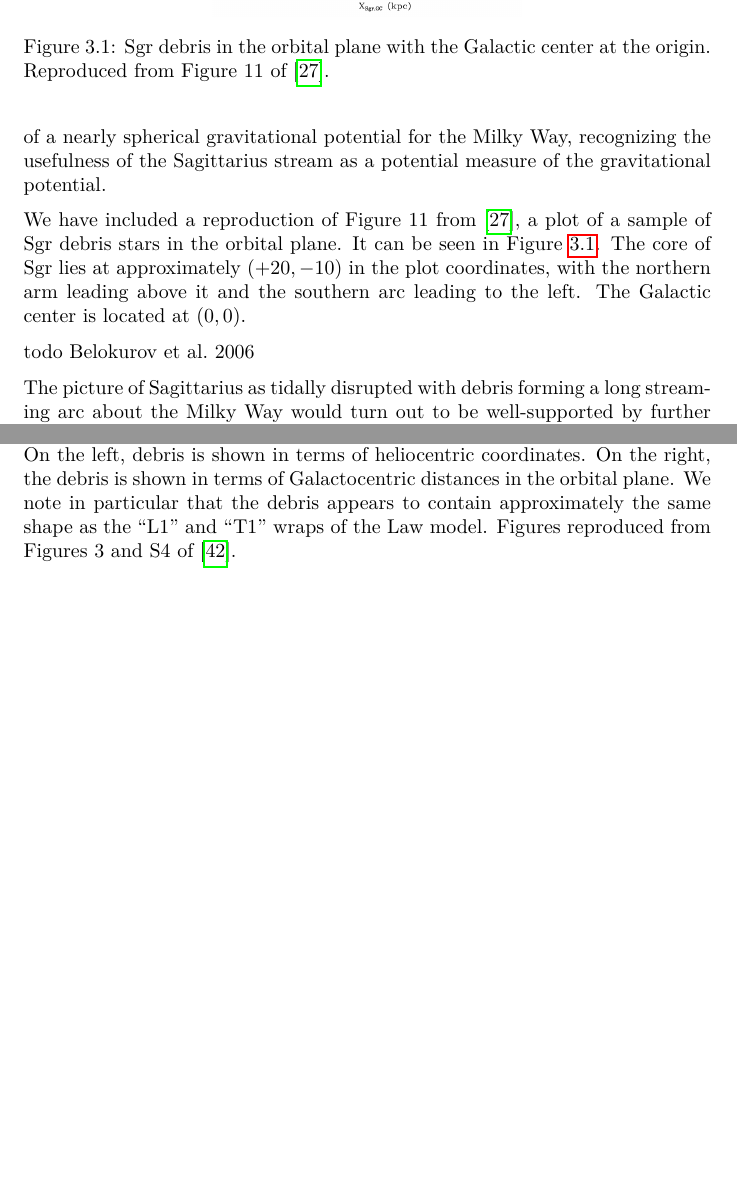
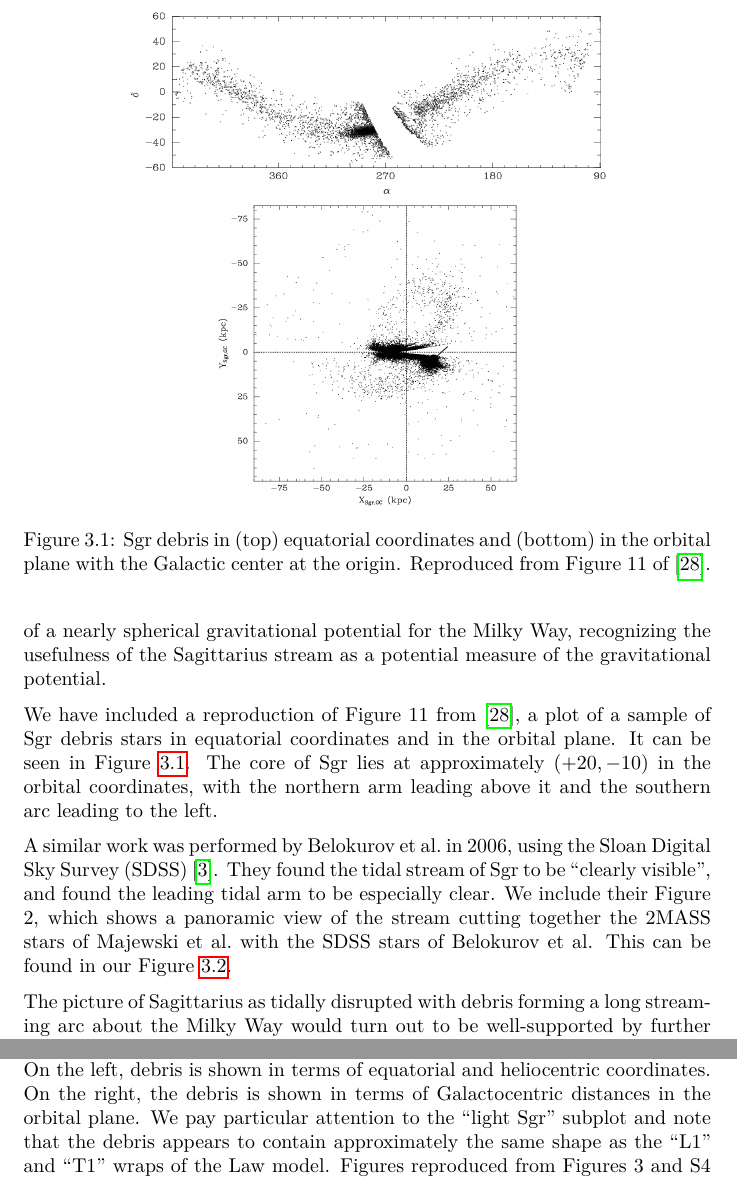
Before and after one commit to cmhainje/thesis, a LaTeX thesis (deliverables/writeup/main.tex, which reads deliverables/writeup/refssgr.bib, deliverables/writeup/tex/Sgr.tex): two parts of pages 23 and 25 of 34 before the commit and two parts of pages 23 and 26 of 34 after it, joined at a grey line, cut so that both start at the same text, the shorter picture padded with empty space. Compiled offline with pdfLaTeX.

Commit message:
Add Belokurov 2006 discussion to Sgr section

```diff
--- a/deliverables/writeup/refssgr.bib
+++ b/deliverables/writeup/refssgr.bib
@@ -296,0 +310 @@ the kinematics of objects in the MW and Local Group.},
+	year = {2006},
--- a/deliverables/writeup/tex/Sgr.tex
+++ b/deliverables/writeup/tex/Sgr.tex
@@ -39,19 +39,27 @@ gravitational potential for the Milky Way, recognizing the usefulness of the
 Sagittarius stream as a potential measure of the gravitational potential.
 
 We have included a reproduction of Figure 11 from~\cite{majewski_two_2003}, a
-plot of a sample of Sgr debris stars in the orbital plane. It can be seen in
-Figure~\ref{fig:majewski}. The core of Sgr lies at approximately $(+20, -10)$ in
-the plot coordinates, with the northern arm leading above it and the southern
-arc leading to the left. The Galactic center is located at $(0, 0)$.
+plot of a sample of Sgr debris stars in equatorial coordinates and in the
+orbital plane. It can be seen in Figure~\ref{fig:majewski}. The core of Sgr
+lies at approximately $(+20, -10)$ in the orbital coordinates, with the
+northern arm leading above it and the southern arc leading to the left.
 
 \begin{figure}
     \centering
+    \includegraphics[width=0.7\linewidth]{figs/majewski2003-12.png}
     \includegraphics[width=0.45\linewidth]{figs/majewski2003-11.png}
     \caption{%
-        Sgr debris in the orbital plane with the Galactic center at the
-        origin. Reproduced from Figure 11 of~\cite{majewski_two_2003}.
+        Sgr debris in (top) equatorial coordinates and (bottom) in the orbital
+        plane with the Galactic center at the origin. Reproduced from Figure
+        11 of~\cite{majewski_two_2003}.
     }
     \label{fig:majewski}
 \end{figure}
 
-todo Belokurov et al.~2006
+A similar work was performed by Belokurov et al.~in 2006, using the Sloan
+Digital Sky Survey (SDSS)~\cite{belokurov_field_2006}. They found the tidal
+stream of Sgr to be ``clearly visible'', and found the leading tidal arm to be
+especially clear. We include their Figure 2, which shows a panoramic view of
+the stream cutting together the 2MASS stars of Majewski et al.~with the SDSS
+stars of Belokurov et al. This can be found in our
+Figure~\ref{fig:belokurov2006}.
@@ -58,3 +76,5 @@ todo Belokurov et al.~2006
+    \label{fig:belokurov2006}
+\end{figure}
 
 The picture of Sagittarius as tidally disrupted with debris forming a long
 streaming arc about the Milky Way would turn out to be well-supported by
@@ -99,3 +119,4 @@ Notice as well that they predict \textit{two} wraps for both the leading
     \caption{%
         Sgr stellar debris streams according to the Law and Majewski 2010
         model. On the left, debris stripped in the last $\sim 3$ Gyr is shown
+        in terms of stream and heliocentric coordinates. On the right, the
@@ -135,12 +155,13 @@ the ``L1'' and ``T1'' wraps.
     \includegraphics[width=0.5\linewidth]{figs/purcell2011-s4.png}
     \caption{%
         Sgr stellar debris streams according to the Purcell et al.~2011 model.
-        On the left, debris is shown in terms of heliocentric coordinates. On
-        the right, the debris is shown in terms of Galactocentric distances in
-        the orbital plane. We note in particular that the debris appears to
-        contain approximately the same shape as the ``L1'' and ``T1'' wraps of
-        the Law model. Figures reproduced from Figures 3 and S4
-        of~\cite{purcell_sagittarius_2011}.
+        On the left, debris is shown in terms of equatorial and heliocentric
+        coordinates. On the right, the debris is shown in terms of
+        Galactocentric distances in the orbital plane. We pay particular
+        attention to the ``light Sgr'' subplot and note that the debris
+        appears to contain approximately the same shape as the ``L1'' and
+        ``T1'' wraps of the Law model. Figures reproduced from Figures 3 and
+        S4 of~\cite{purcell_sagittarius_2011}.
     }
     \label{fig:purcell}
 \end{figure}
@@ -207,3 +226,4 @@ black).
 
     \caption{%
         Sgr stellar debris according to the Dierickx and Loeb 2017 model. As
+        before, we show the stream in equatorial and heliocentric coordinates
```
Also changed, not shown: deliverables/writeup/tex/SIDM.tex (+2 -2 lines), deliverables/writeup/figs/belokurov2006-2.png (added), deliverables/writeup/figs/majewski2003-12.png (added), deliverables/writeup/main.pdf, deliverables/writeup/refssgr.bib (37 more changed lines), deliverables/writeup/tex/Sgr.tex (32 more changed lines).
